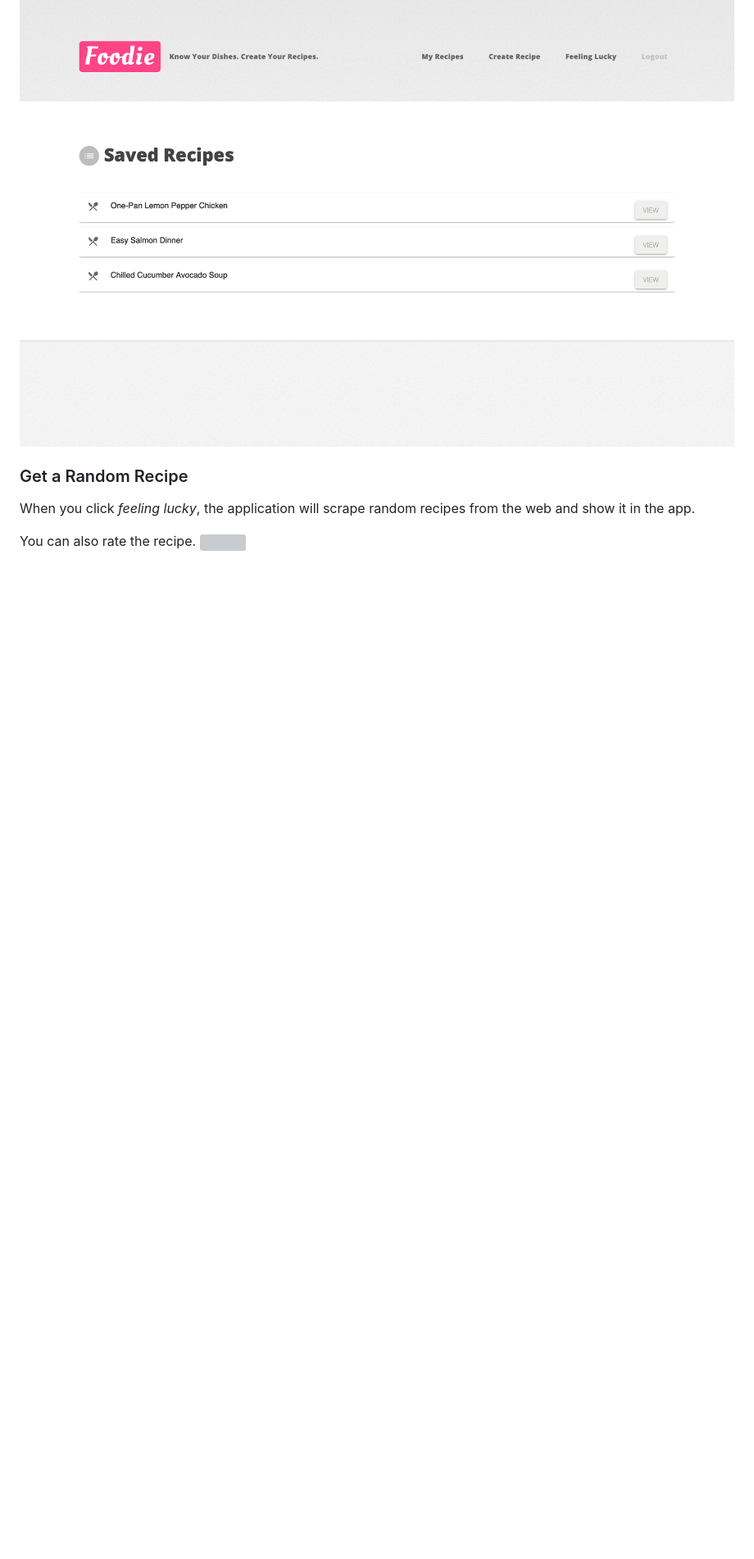
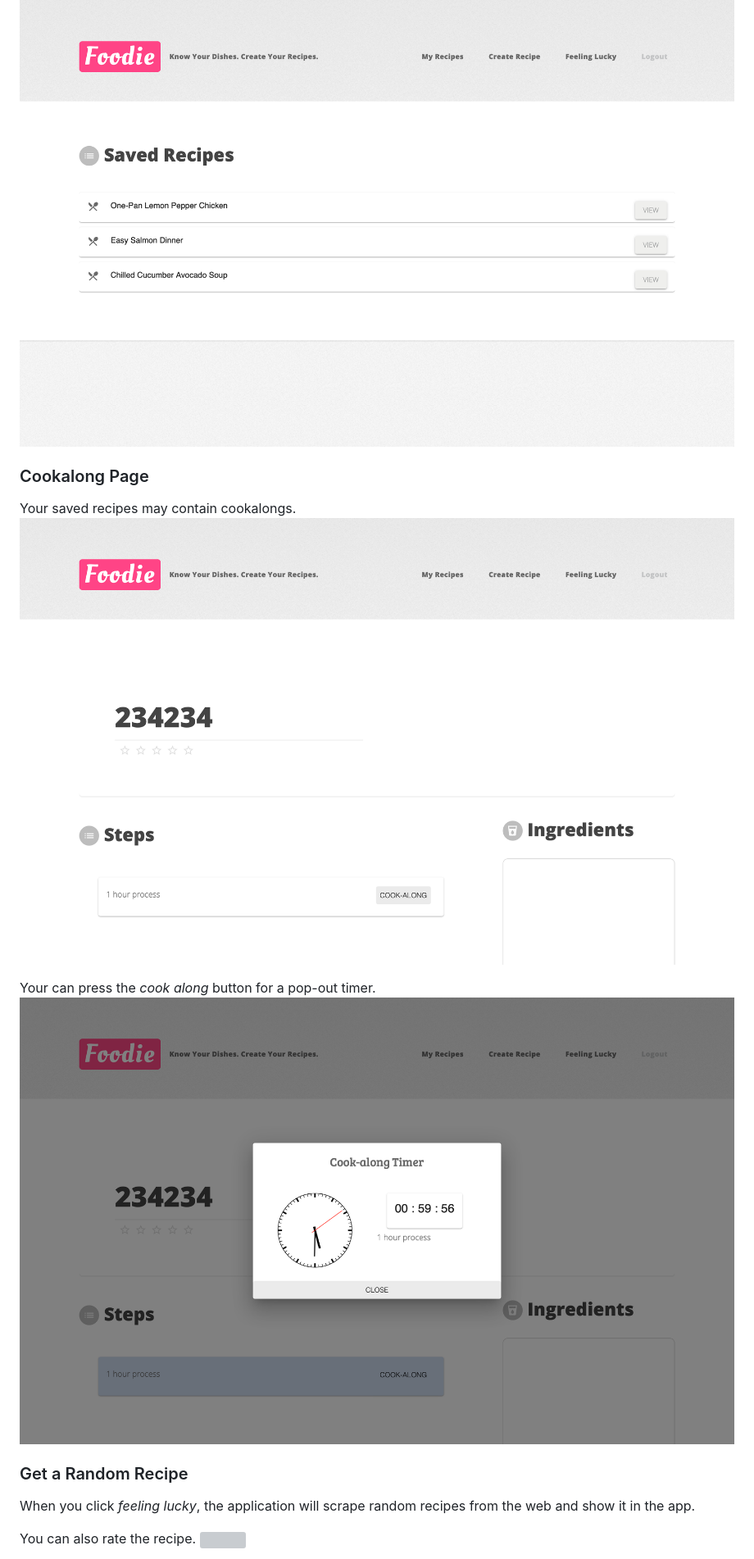
Before and after one commit to Mckinsey666/midterm_foodie, a Markdown page: README.md, the part around the change printed below. Shown: that part at 82% size. Rendered like a GitHub page; pictures changed too: readme_assets/cookalong_popout.png (added), readme_assets/saved_recipe_cookalong.png (added); blank space fills up the shorter version; grey boxes are pictures that could not be loaded.

```diff
--- a/README.md
+++ b/README.md
@@ -67,4 +73,12 @@ You can view your previously saved recipes.
 <img src="./readme_assets/saved_recipe.png">
+
+### Cookalong Page
+Your saved recipes may contain cookalongs.
+<img src="./readme_assets/saved_recipe_cookalong.png">
+
+Your can press the *cook along* button for a pop-out timer.
+<img src="./readme_assets/cookalong_popout.png">
+
 
 ### Get a Random Recipe
 
```
Also changed, not shown: other parts of README.md (+21 -5 lines), 4 other files.
